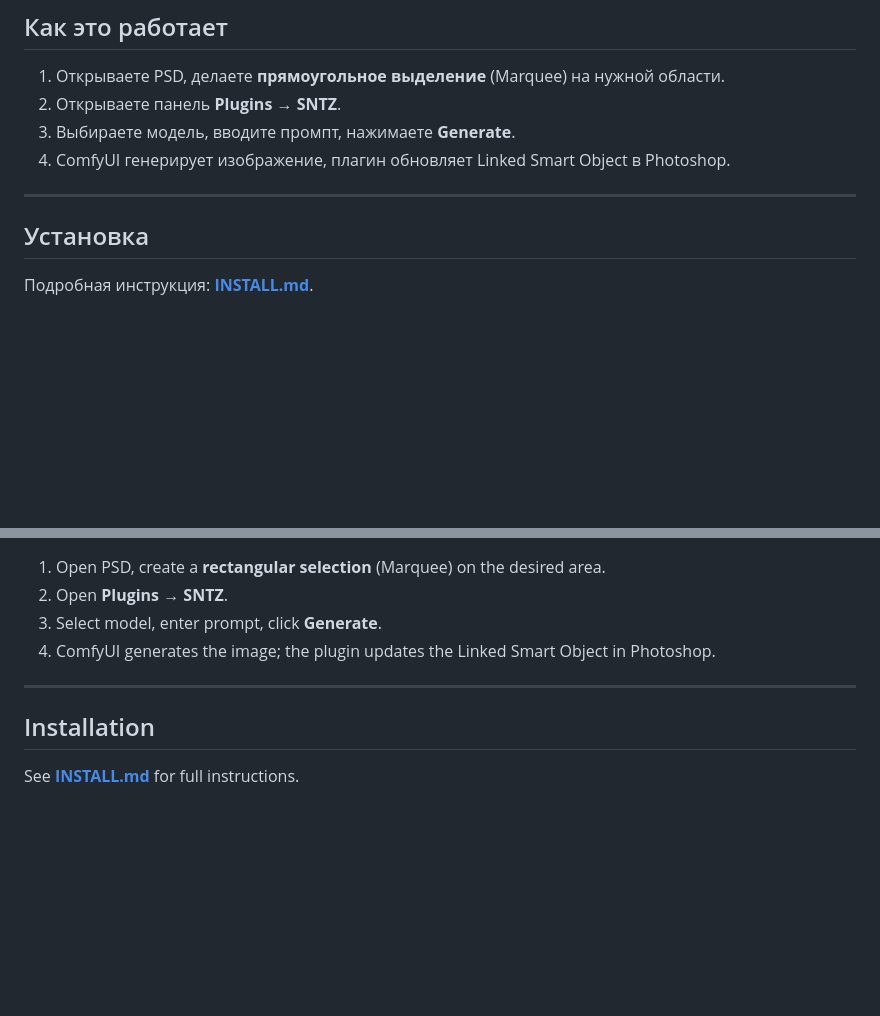
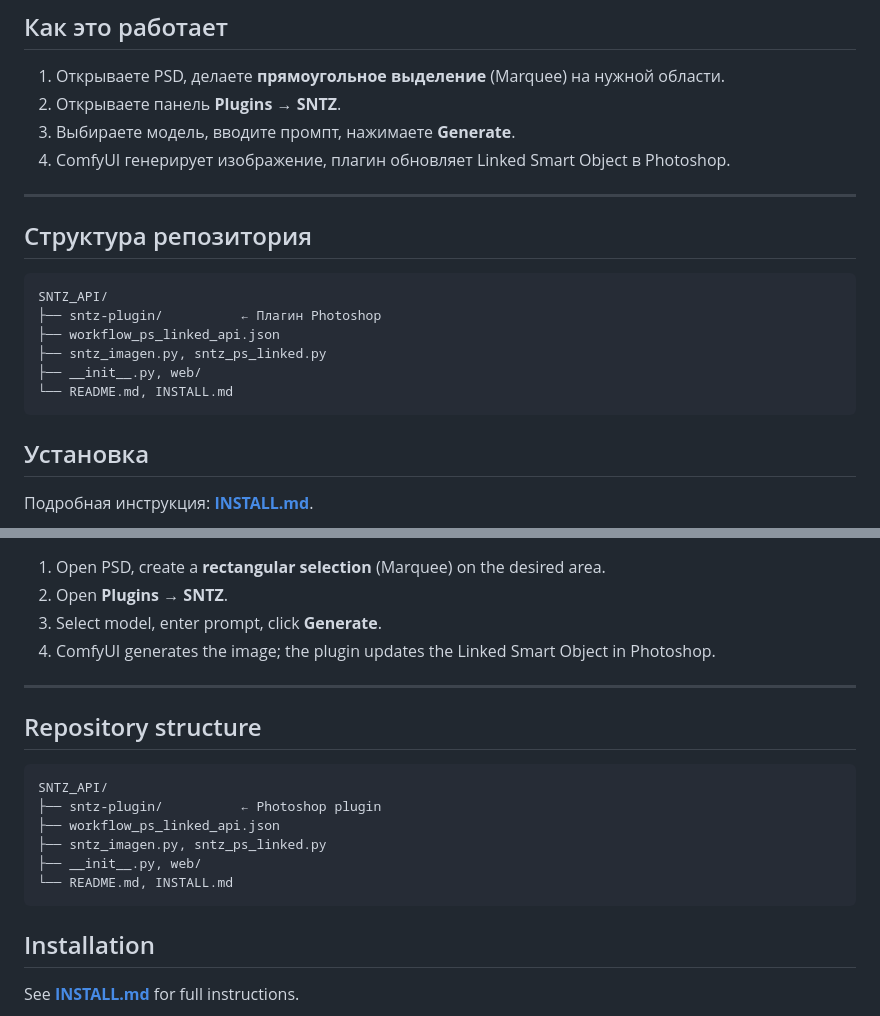
Before and after one commit to andrukisselev-netizen/SNTZ_API, a Markdown page: README.md, 2 parts joined by grey strips. Rendered like a GitHub page; blank space fills up the shorter version.

Commit message:
Add repository structure section to match current layout
Made-with: Cursor

````diff
--- a/README.md
+++ b/README.md
@@ -34,6 +34,17 @@ SNTZ_API — это:
 4. ComfyUI генерирует изображение, плагин обновляет Linked Smart Object в Photoshop.
 
 ---
+
+## Структура репозитория
+
+```
+SNTZ_API/
+├── sntz-plugin/          ← Плагин Photoshop
+├── workflow_ps_linked_api.json
+├── sntz_imagen.py, sntz_ps_linked.py
+├── __init__.py, web/
+└── README.md, INSTALL.md
+```
 
 ## Установка
 
@@ -103,6 +114,17 @@ All processing is done on the server (SNTZ_API). No VPN required — disable VPN
 
 ---
 
+## Repository structure
+
+```
+SNTZ_API/
+├── sntz-plugin/          ← Photoshop plugin
+├── workflow_ps_linked_api.json
+├── sntz_imagen.py, sntz_ps_linked.py
+├── __init__.py, web/
+└── README.md, INSTALL.md
+```
+
 ## Installation
 
 See **[INSTALL.md](INSTALL.md)** for full instructions.
````
Also changed, not shown: INSTALL.md (+20 -0 lines).
